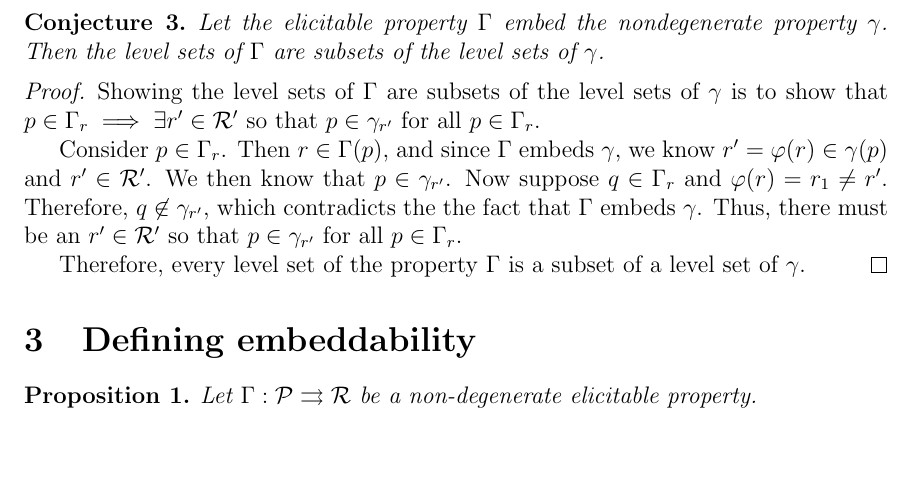
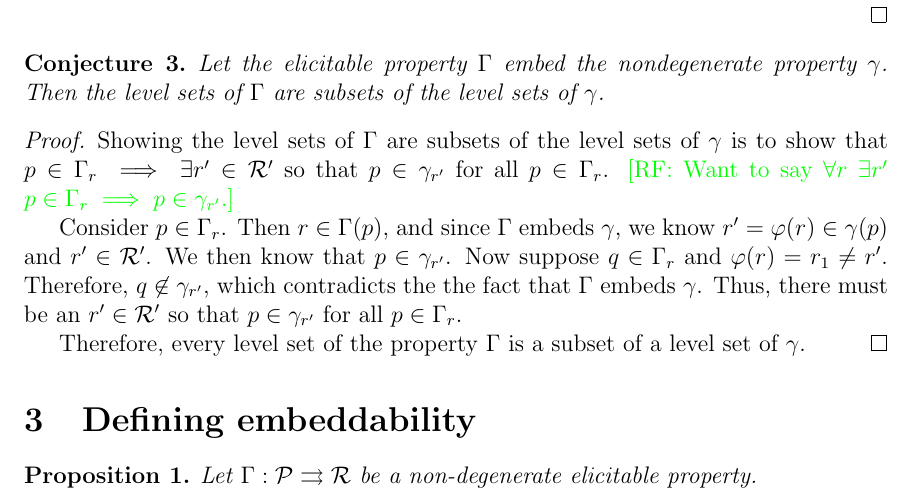
Before and after one commit to jfinocchiaro/cvx-fin, a LaTeX document (jessie-writeup/jessie-writeup.tex): part of page 3 of 7, cut so that both start at the same text, the shorter picture padded with empty space. Compiled offline with pdfLaTeX.

Commit message:
meeting notes

```diff
--- a/jessie-writeup/jessie-writeup.tex
+++ b/jessie-writeup/jessie-writeup.tex
@@ -287,6 +287,7 @@ We just use this looking at interiors of level sets.
 
 \begin{proof}
 	Showing the level sets of $\Gamma$ are subsets of the level sets of $\gamma$ is to show that $p \in \Gamma_r \implies \exists r' \in \R'$ so that $p \in \gamma_{r'}$ for all $p \in \Gamma_r$.
+    \raf{Want to say $\forall r$ $\exists r'$ $p \in \Gamma_r \implies p \in \gamma_{r'}$.}
 
 	Consider $p \in \Gamma_r$.
 	Then $r \in \Gamma(p)$, and since $\Gamma$ embeds $\gamma$, we know $ r' = \varphi(r) \in \gamma(p)$ and $r' \in \R'$.
```
